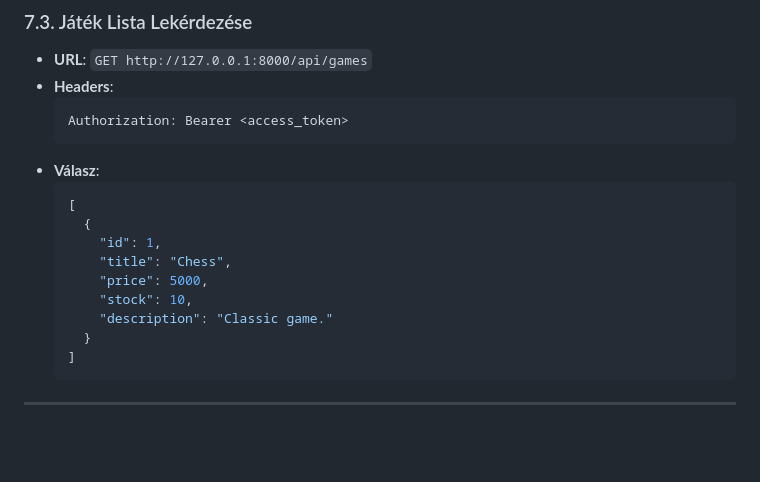
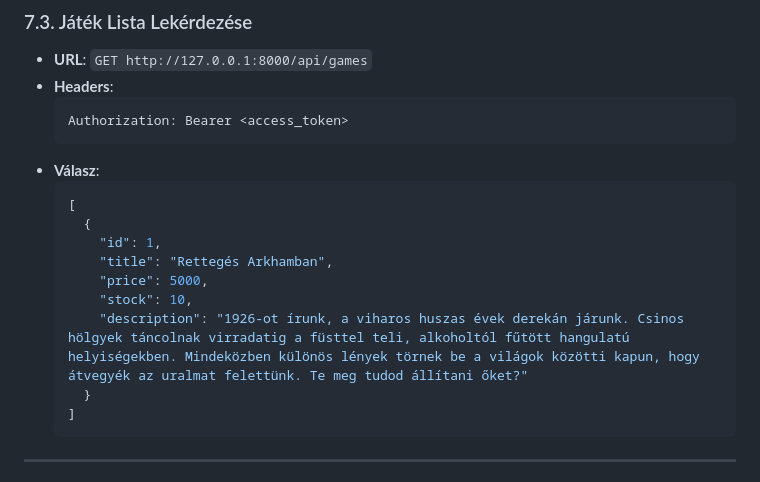
Before and after one commit to balazshorvath16/webprog_III-IV_projekt, a Markdown page: README.md, the part around the change. Rendered like a GitHub page; blank space fills up the shorter version.

Commit message:
Readme fájl módosítások

````diff
--- a/README.md
+++ b/README.md
@@ -117,10 +117,10 @@ A backend API-k tesztelését Postman-ben végeztük, a következő módon:
   [
     {
       "id": 1,
-      "title": "Chess",
+      "title": "Rettegés Arkhamban",
       "price": 5000,
       "stock": 10,
-      "description": "Classic game."
+      "description": "1926-ot írunk, a viharos huszas évek derekán járunk. Csinos hölgyek táncolnak virradatig a füsttel teli, alkoholtól fűtött hangulatú helyiségekben. Mindeközben különös lények törnek be a világok közötti kapun, hogy átvegyék az uralmat felettünk. Te meg tudod állítani őket?"
     }
   ]
   ```
````
